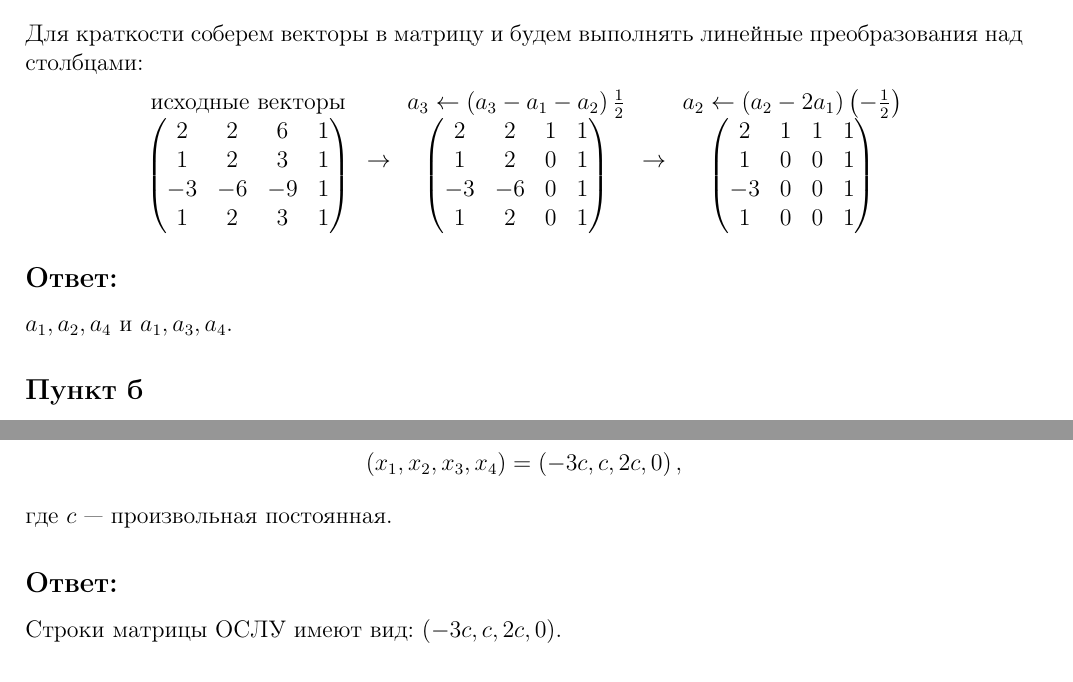
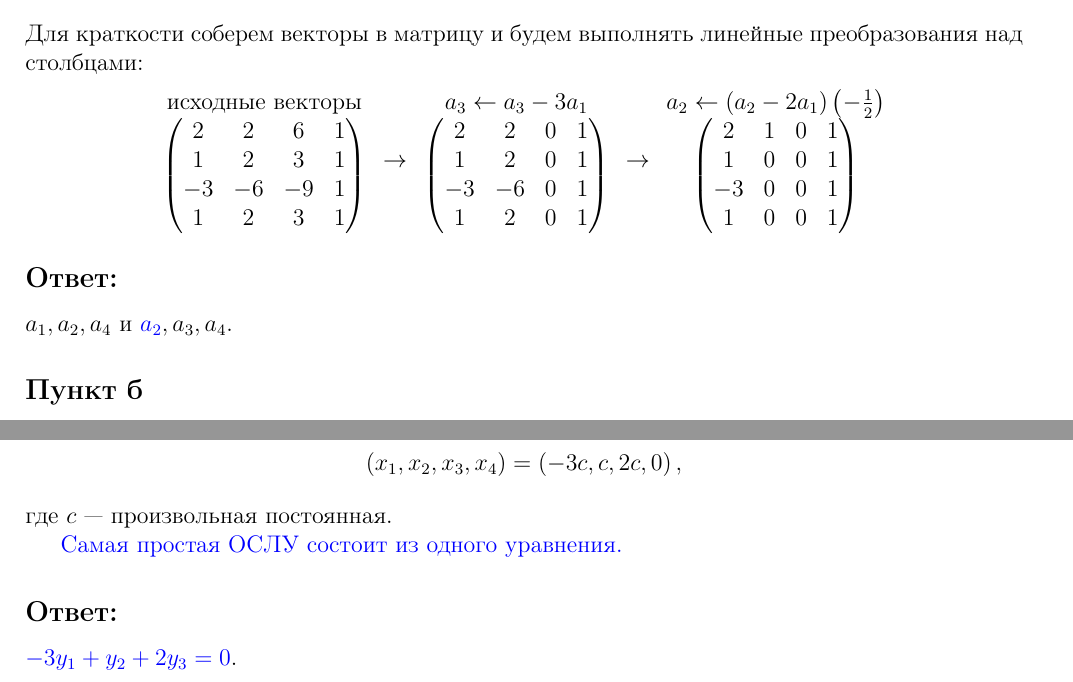
Before and after one commit to David-Tigetov/Training, a LaTeX document (algebra/lesson-1.tex): two parts of pages 1 and 3 of 3, joined at a grey line, cut so that both start at the same text. Compiled offline with pdfLaTeX.

Commit message:
algebra-lesson-1: исправлена ошибка в задаче пункта а, скорректирован ответ задачи пункта г.

```diff
--- a/algebra/lesson-1.tex
+++ b/algebra/lesson-1.tex
@@ -5,6 +5,7 @@
 \usepackage[english,russian]{babel}
 \usepackage[margin=2cm]{geometry}
 \usepackage{amsmath}
+\usepackage{xcolor}
 
 \begin{document}
 
@@ -44,9 +45,9 @@
         \end{array}
         \rightarrow
         \begin{array}{c}
-            a_3 \leftarrow \left ( a_3 - a_1 - a_2 \right ) \frac{1}{2} \\
+            a_3 \leftarrow a_3 - 3 a_1 \\
             \begin{pmatrix}
-                2  & 2  & 1 & 1 \\
+                2  & 2  & 0 & 1 \\
                 1  & 2  & 0 & 1 \\
                 -3 & -6 & 0 & 1 \\
                 1  & 2  & 0 & 1
@@ -56,7 +57,7 @@
         \begin{array}{c}
             a_2 \leftarrow \left ( a_2 - 2 a_1 \right ) \left ( - \frac{1}{2} \right ) \\
             \begin{pmatrix}
-                2  & 1 & 1 & 1 \\
+                2  & 1 & 0 & 1 \\
                 1  & 0 & 0 & 1 \\
                 -3 & 0 & 0 & 1 \\
                 1  & 0 & 0 & 1
@@ -65,7 +66,7 @@
     \]
 
     \subsection*{Ответ:}
-    $a_1, a_2, a_4$ и $a_1, a_3, a_4$.
+    $a_1, a_2, a_4$ и $\textcolor{blue}{a_2}, a_3, a_4$.
 
     \subsection*{Пункт б}
     Найдите какую-нибудь ФСР следующей ОСЛУ:
@@ -230,6 +231,8 @@
     \]
     где $c$ --- произвольная постоянная.
 
+    \textcolor{blue}{Самая простая ОСЛУ состоит из одного уравнения.}
+
     \subsection*{Ответ:}
-    Строки матрицы ОСЛУ имеют вид: $\left ( -3 c, c, 2 c, 0 \right )$.
+    $\color{blue} -3 y_1 + y_2 + 2 y_3 = 0 $.
 \end{document}
```
